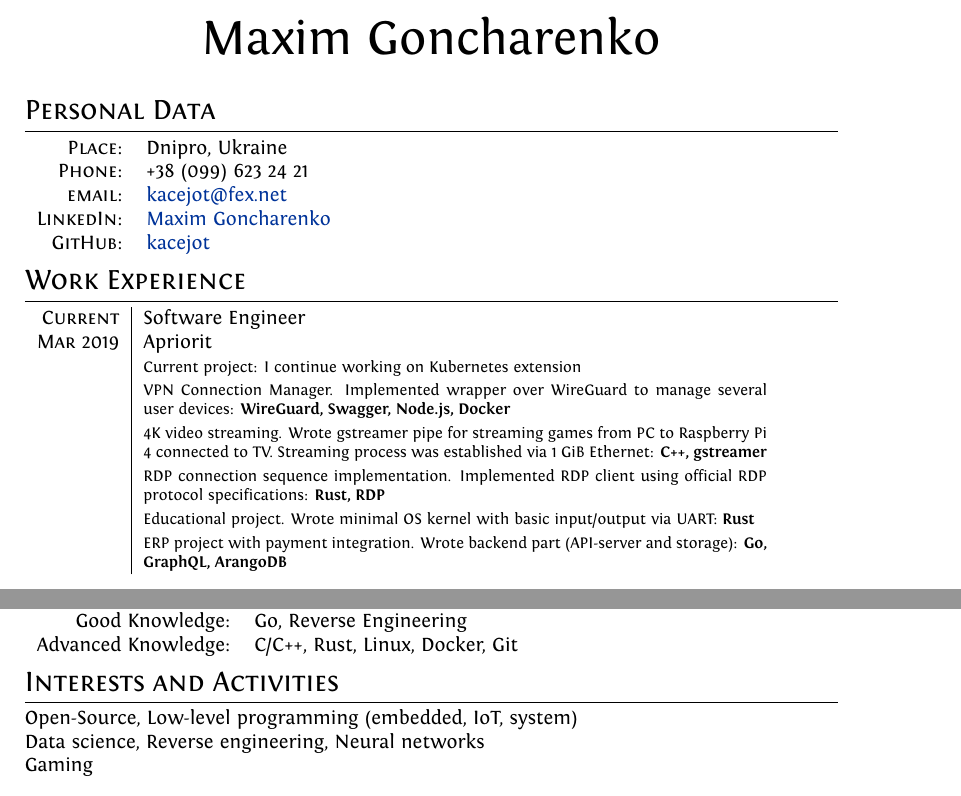
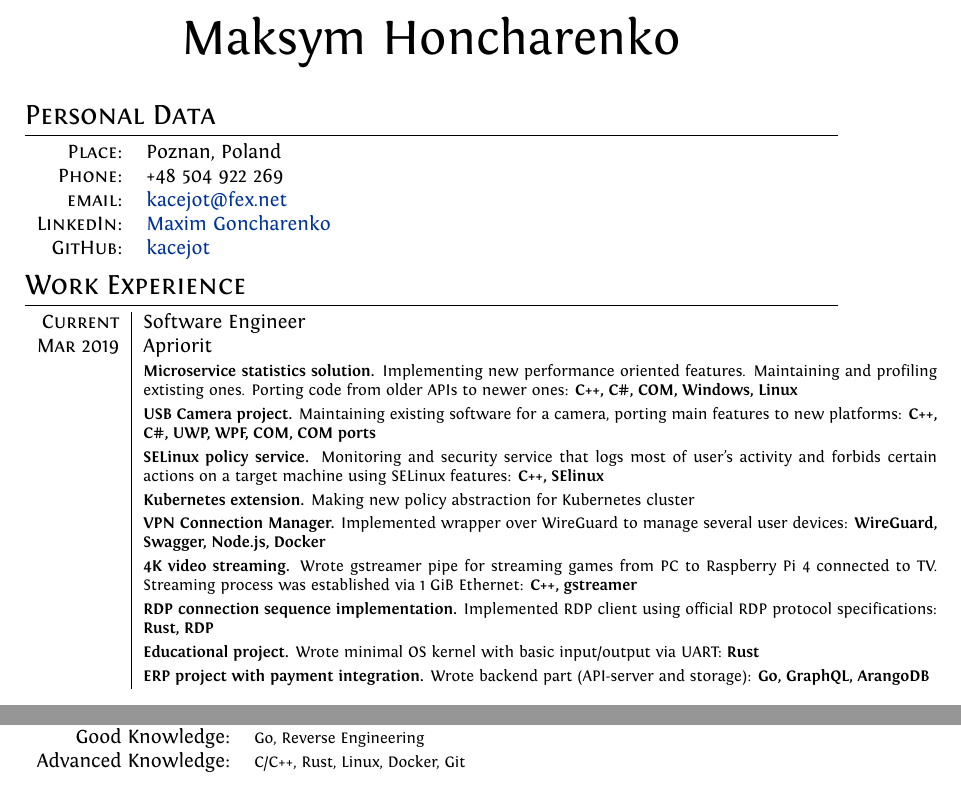
Before and after one commit to kacejot/cv, a LaTeX CV (cv.tex): two parts of the page, joined at a grey line, cut at the place of the change. Compiled offline with XeLaTeX.

Commit message:
Update CV 2024

```diff
--- a/cv.tex
+++ b/cv.tex
@@ -25,28 +25,31 @@ SmallCapsFont  = Fontin-SmallCaps.otf ]
 \pagestyle{empty}
 \font\fb=''[cmr10]''
 
-\par{\centering{\Huge Maxim Goncharenko}\bigskip\par}
+\par{\centering{\Huge Maksym Honcharenko}\bigskip\par}
 
 \section{Personal Data}
 
 \begin{tabular}{rl}
-\textsc{Place:}                     & Dnipro, Ukraine \\
-\textsc{Phone:}                     & +38 (099) 623 24 21\\
+\textsc{Place:}                     & Poznan, Poland \\
+\textsc{Phone:}                     & +48 504 922 269 \\
 \textsc{email:}                     & \href{mailto:kacejot@fex.net}{kacejot@fex.net} \\
 \textsc{LinkedIn:}                  & \href{https://www.linkedin.com/in/max-goncharenko-342197118/}{Maxim Goncharenko} \\
 \textsc{GitHub:}                    & \href{https://github.com/kacejot}{kacejot} \\
 \end{tabular}
 
 \section{Work Experience}
-\begin{tabular}{r|p{11cm}}
+\begin{tabular}{r|p{14cm}}
 \textsc{Current}    & Software Engineer \\
 \textsc{Mar} 2019   & Apriorit \\
-                    & \footnotesize{Current project: I continue working on Kubernetes extension} \\
-                    & \footnotesize{VPN Connection Manager. Implemented wrapper over WireGuard to manage several user devices: \textbf{WireGuard, Swagger, Node.js, Docker}} \\
-                    & \footnotesize{4K video streaming. Wrote gstreamer pipe for streaming games from PC to Raspberry Pi 4 connected to TV. Streaming process was established via 1 GiB Ethernet: \textbf{C++, gstreamer}} \\
-                    & \footnotesize{RDP connection sequence implementation. Implemented RDP client using official RDP protocol specifications: \textbf{Rust, RDP}} \\
-                    & \footnotesize{Educational project. Wrote minimal OS kernel with basic input/output via UART: \textbf{Rust}} \\
-					& \footnotesize{ERP project with payment integration. Wrote backend part (API-server and storage): \textbf{Go, GraphQL, ArangoDB}} \\
+                    & \footnotesize{\textbf{Microservice statistics solution.} Implementing new performance oriented features. Maintaining and profiling extisting ones. Porting code from older APIs to newer ones: \textbf{C++, C\#, COM, Windows, Linux}} \\
+                    & \footnotesize{\textbf{USB Camera project.} Maintaining existing software for a camera, porting main features to new platforms: \textbf{C++, C\#, UWP, WPF, COM, COM ports}} \\
+                    & \footnotesize{\textbf{SELinux policy service.} Monitoring and security service that logs most of user's activity and forbids certain actions on a target machine using SELinux features: \textbf{C++, SElinux}} \\
+                    & \footnotesize{\textbf{Kubernetes extension.} Making new policy abstraction for Kubernetes cluster} \\
+                    & \footnotesize{\textbf{VPN Connection Manager.} Implemented wrapper over WireGuard to manage several user devices: \textbf{WireGuard, Swagger, Node.js, Docker}} \\
+                    & \footnotesize{\textbf{4K video streaming.} Wrote gstreamer pipe for streaming games from PC to Raspberry Pi 4 connected to TV. Streaming process was established via 1 GiB Ethernet: \textbf{C++, gstreamer}} \\
+                    & \footnotesize{\textbf{RDP connection sequence implementation.} Implemented RDP client using official RDP protocol specifications: \textbf{Rust, RDP}} \\
+                    & \footnotesize{\textbf{Educational project.} Wrote minimal OS kernel with basic input/output via UART: \textbf{Rust}} \\
+					& \footnotesize{\textbf{ERP project with payment integration.} Wrote backend part (API-server and storage): \textbf{Go, GraphQL, ArangoDB}} \\
 
 \multicolumn{2}{c}{} \\
 
@@ -81,14 +84,9 @@ English             & Intermediate \\
 
 \section{Technologies}
 \begin{tabular}{rl}
-Basic Knowledge:    & RDP, gstreamer, Windows, SQL, \LaTeX \\
-Good Knowledge:     & Go, Reverse Engineering \\
-Advanced Knowledge: & C/C++, Rust, Linux, Docker, Git \\
+Basic Knowledge:    & \footnotesize{RDP, gstreamer, Windows, SQL, \LaTeX} \\
+Good Knowledge:     & \footnotesize{Go, Reverse Engineering} \\
+Advanced Knowledge: & \footnotesize{C/C++, Rust, Linux, Docker, Git} \\
 \end{tabular}
 
-\section{Interests and Activities}
-Open-Source, Low-level programming (embedded, IoT, system) \\
-Data science, Reverse engineering, Neural networks \\
-Gaming
-
 \end{document}
```
Also changed, not shown: cv.tex (16 more changed lines).
